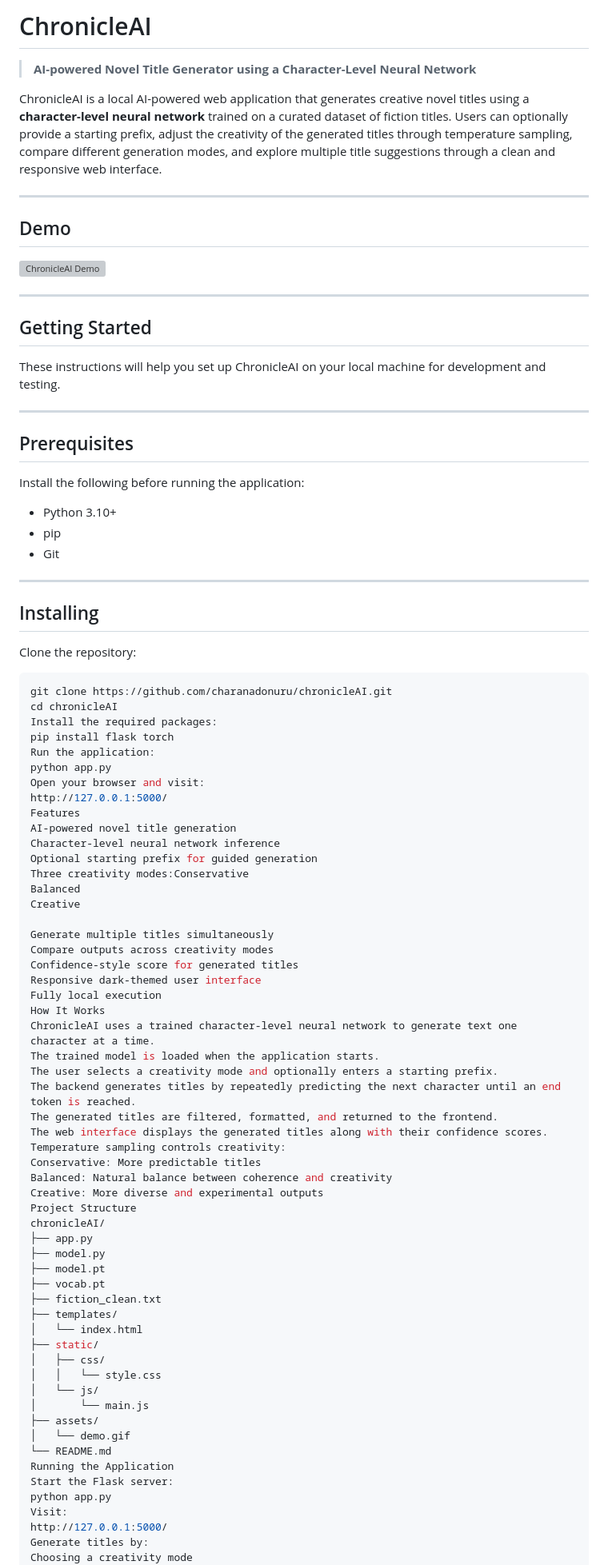
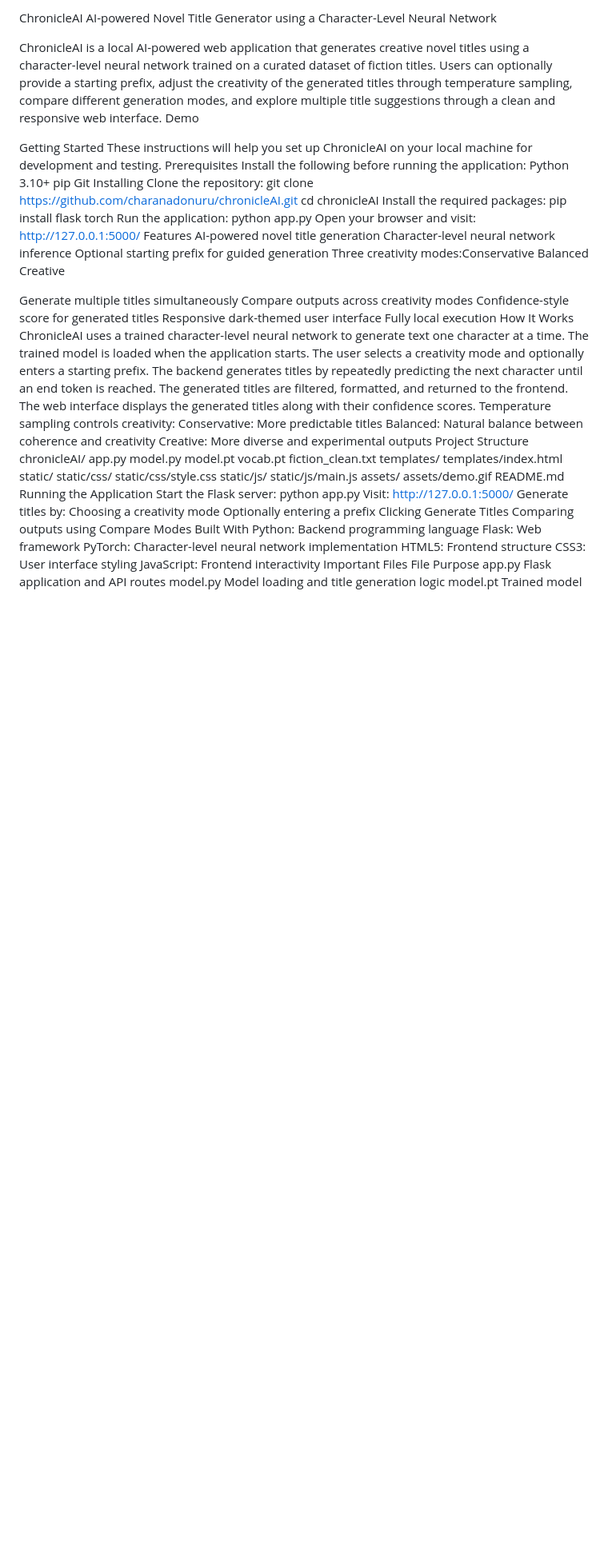
Before and after one commit to charanadonuru/chronicleAI, a Markdown page: README.md, the part around the change. Shown at 80% size. Drawn GitHub-style; blank space fills up the shorter version; grey boxes are pictures that could not be loaded.

````diff
--- a/README.md
+++ b/README.md
@@ -1,38 +1,18 @@
-# ChronicleAI
+ChronicleAI
+AI-powered Novel Title Generator using a Character-Level Neural Network
 
-> **AI-powered Novel Title Generator using a Character-Level Neural Network**
+ChronicleAI is a local AI-powered web application that generates creative novel titles using a character-level neural network trained on a curated dataset of fiction titles. Users can optionally provide a starting prefix, adjust the creativity of the generated titles through temperature sampling, compare different generation modes, and explore multiple title suggestions through a clean and responsive web interface.
+Demo
 
-ChronicleAI is a local AI-powered web application that generates creative novel titles using a **character-level neural network** trained on a curated dataset of fiction titles. Users can optionally provide a starting prefix, adjust the creativity of the generated titles through temperature sampling, compare different generation modes, and explore multiple title suggestions through a clean and responsive web interface.
-
----
-
-## Demo
-
-![ChronicleAI Demo](assets/demo.gif)
-
----
-
-## Getting Started
-
+Getting Started
 These instructions will help you set up ChronicleAI on your local machine for development and testing.
-
----
-
-## Prerequisites
-
+Prerequisites
 Install the following before running the application:
-
-- Python 3.10+
-- pip
-- Git
-
----
-
-## Installing
-
+Python 3.10+
+pip
+Git
+Installing
 Clone the repository:
-
-```bash
 git clone https://github.com/charanadonuru/chronicleAI.git
 cd chronicleAI
 Install the required packages:
@@ -67,21 +47,21 @@ Balanced: Natural balance between coherence and creativity
 Creative: More diverse and experimental outputs
 Project Structure
 chronicleAI/
-├── app.py
-├── model.py
-├── model.pt
-├── vocab.pt
-├── fiction_clean.txt
-├── templates/
-│   └── index.html
-├── static/
-│   ├── css/
-│   │   └── style.css
-│   └── js/
-│       └── main.js
-├── assets/
-│   └── demo.gif
-└── README.md
+app.py
+model.py
+model.pt
+vocab.pt
+fiction_clean.txt
+templates/
+templates/index.html
+static/
+static/css/
+static/css/style.css
+static/js/
+static/js/main.js
+assets/
+assets/demo.gif
+README.md
 Running the Application
 Start the Flask server:
 python app.py
````
